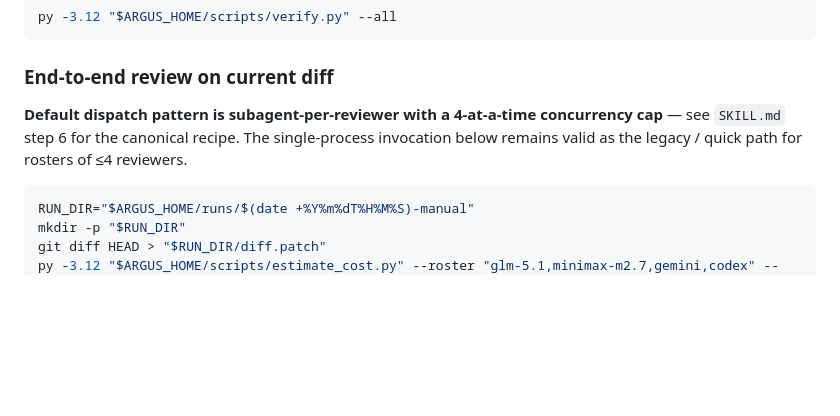
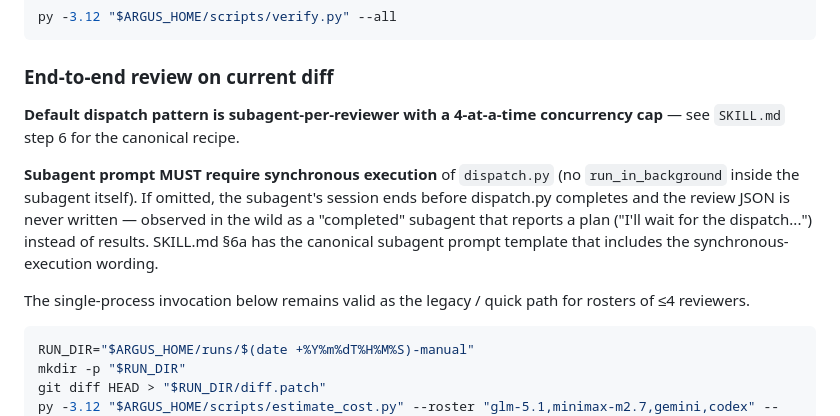
Before and after one commit to jimstratus/argus, a Markdown page: CLAUDE.md, the part around the change. Rendered like a GitHub page; blank space fills up the shorter version.

````diff
--- a/CLAUDE.md
+++ b/CLAUDE.md
@@ -96,9 +96,18 @@ py -3.12 "$ARGUS_HOME/scripts/verify.py" --all
 ### End-to-end review on current diff
 
 **Default dispatch pattern is subagent-per-reviewer with a 4-at-a-time
-concurrency cap** — see `SKILL.md` step 6 for the canonical recipe. The
-single-process invocation below remains valid as the legacy / quick path
-for rosters of ≤4 reviewers.
+concurrency cap** — see `SKILL.md` step 6 for the canonical recipe.
+
+**Subagent prompt MUST require synchronous execution** of `dispatch.py`
+(no `run_in_background` inside the subagent itself). If omitted, the
+subagent's session ends before dispatch.py completes and the review JSON
+is never written — observed in the wild as a "completed" subagent that
+reports a plan ("I'll wait for the dispatch...") instead of results.
+SKILL.md §6a has the canonical subagent prompt template that includes
+the synchronous-execution wording.
+
+The single-process invocation below remains valid as the legacy / quick
+path for rosters of ≤4 reviewers.
 
 ```bash
 RUN_DIR="$ARGUS_HOME/runs/$(date +%Y%m%dT%H%M%S)-manual"
````
Also changed, not shown: SKILL.md (+58 -6 lines).
